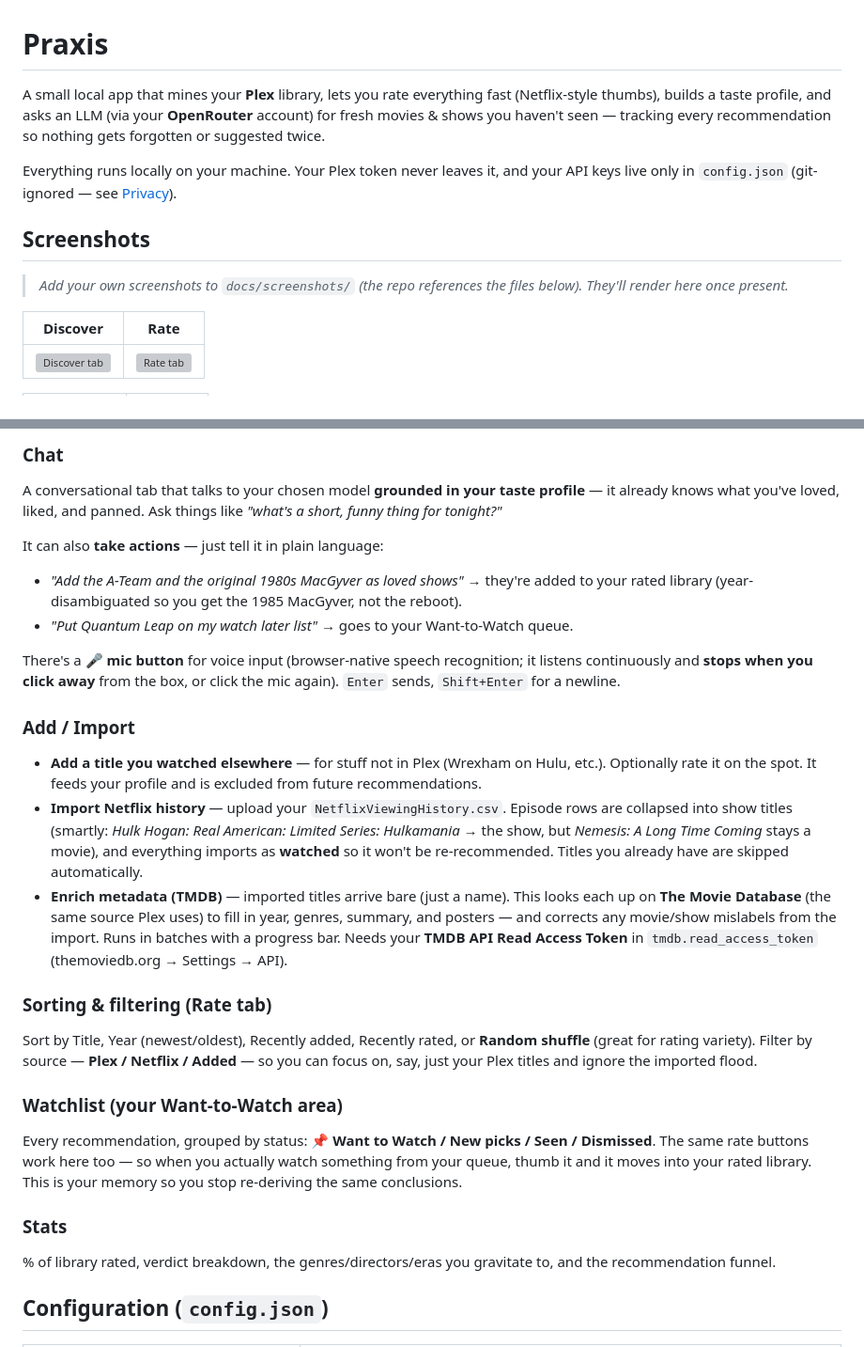
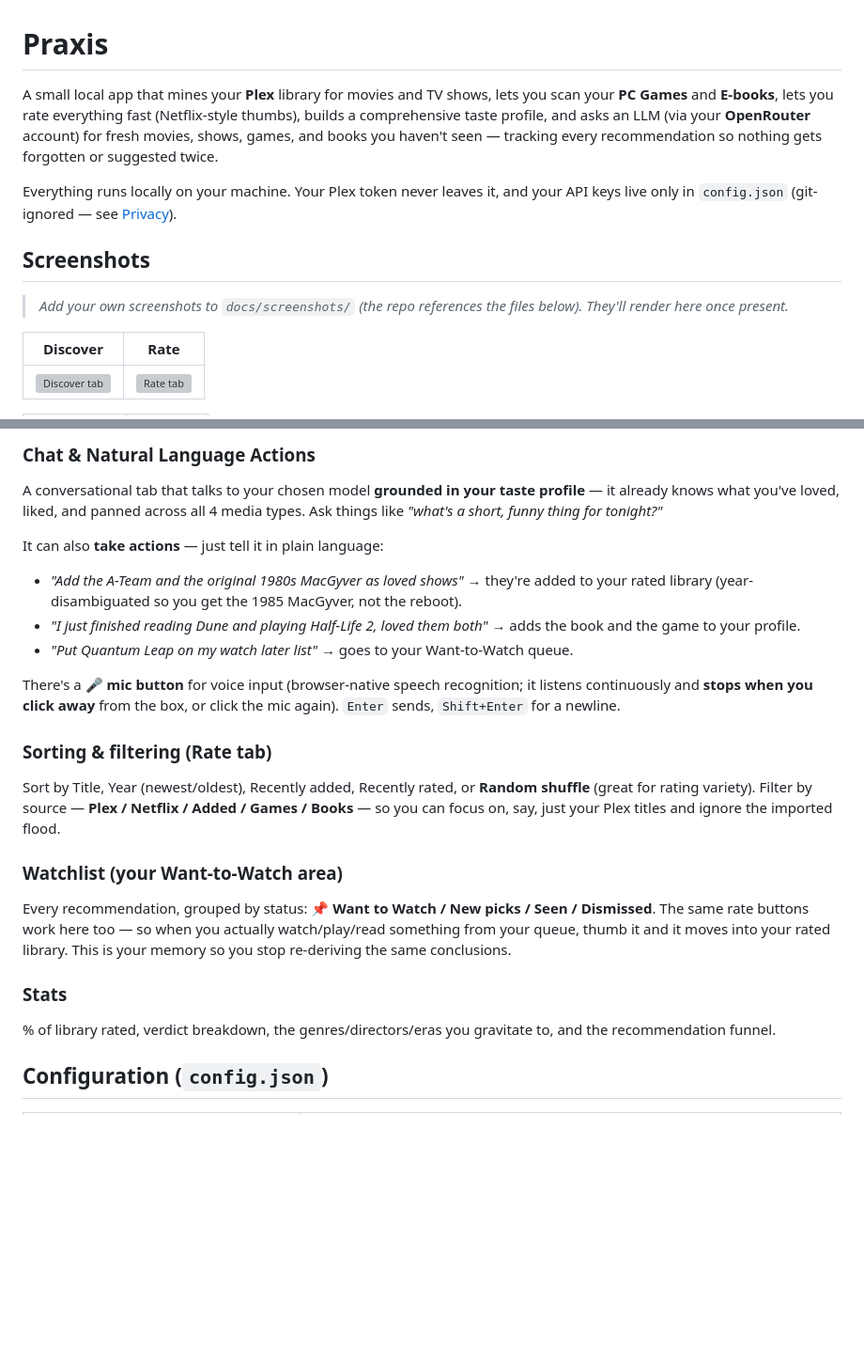
Before and after one commit to Lodebek/Praxis, a Markdown page: README.md, 2 parts joined by grey strips. Shown at 94% size. Drawn GitHub-style; blank space fills up the shorter version; grey boxes are pictures that could not be loaded.

```diff
--- a/README.md
+++ b/README.md
@@ -1,17 +1,12 @@
 # Praxis
 
-A small local app that mines your **Plex** library, lets you rate everything fast
-(Netflix-style thumbs), builds a taste profile, and asks an LLM (via your
-**OpenRouter** account) for fresh movies & shows you haven't seen — tracking
-every recommendation so nothing gets forgotten or suggested twice.
+A small local app that mines your **Plex** library for movies and TV shows, lets you scan your **PC Games** and **E-books**, lets you rate everything fast (Netflix-style thumbs), builds a comprehensive taste profile, and asks an LLM (via your **OpenRouter** account) for fresh movies, shows, games, and books you haven't seen — tracking every recommendation so nothing gets forgotten or suggested twice.
 
-Everything runs locally on your machine. Your Plex token never leaves it, and
-your API keys live only in `config.json` (git-ignored — see [Privacy](#privacy)).
+Everything runs locally on your machine. Your Plex token never leaves it, and your API keys live only in `config.json` (git-ignored — see [Privacy](#privacy)).
 
 ## Screenshots
 
-> _Add your own screenshots to `docs/screenshots/` (the repo references the files
-> below). They'll render here once present._
+> _Add your own screenshots to `docs/screenshots/` (the repo references the files below). They'll render here once present._
 
 | Discover | Rate |
 |---|---|
@@ -86,48 +87,22 @@ paste the answer back via **Import recommendations** (those get enriched too).
 
-### Chat
-A conversational tab that talks to your chosen model **grounded in your taste
-profile** — it already knows what you've loved, liked, and panned. Ask things
-like *"what's a short, funny thing for tonight?"*
+### Chat & Natural Language Actions
+A conversational tab that talks to your chosen model **grounded in your taste profile** — it already knows what you've loved, liked, and panned across all 4 media types. Ask things like *"what's a short, funny thing for tonight?"*
 
 It can also **take actions** — just tell it in plain language:
-- *"Add the A-Team and the original 1980s MacGyver as loved shows"* → they're
-  added to your rated library (year-disambiguated so you get the 1985 MacGyver,
-  not the reboot).
+- *"Add the A-Team and the original 1980s MacGyver as loved shows"* → they're added to your rated library (year-disambiguated so you get the 1985 MacGyver, not the reboot).
+- *"I just finished reading Dune and playing Half-Life 2, loved them both"* → adds the book and the game to your profile.
 - *"Put Quantum Leap on my watch later list"* → goes to your Want-to-Watch queue.
 
-There's a **🎤 mic button** for voice input (browser-native speech recognition;
-it listens continuously and **stops when you click away** from the box, or click
-the mic again). `Enter` sends, `Shift+Enter` for a newline.
-
-### Add / Import
-- **Add a title you watched elsewhere** — for stuff not in Plex (Wrexham on Hulu,
-  etc.). Optionally rate it on the spot. It feeds your profile and is excluded
-  from future recommendations.
-- **Import Netflix history** — upload your `NetflixViewingHistory.csv`. Episode
-  rows are collapsed into show titles (smartly: *Hulk Hogan: Real American: Limited
-  Series: Hulkamania* → the show, but *Nemesis: A Long Time Coming* stays a movie),
-  and everything imports as **watched** so it won't be re-recommended. Titles you
-  already have are skipped automatically.
-- **Enrich metadata (TMDB)** — imported titles arrive bare (just a name). This
-  looks each up on **The Movie Database** (the same source Plex uses) to fill in
-  year, genres, summary, and posters — and corrects any movie/show mislabels from
-  the import. Runs in batches with a progress bar. Needs your **TMDB API Read
-  Access Token** in `tmdb.read_access_token` (themoviedb.org → Settings → API).
+There's a **🎤 mic button** for voice input (browser-native speech recognition; it listens continuously and **stops when you click away** from the box, or click the mic again). `Enter` sends, `Shift+Enter` for a newline.
 
 ### Sorting & filtering (Rate tab)
-Sort by Title, Year (newest/oldest), Recently added, Recently rated, or **Random
-shuffle** (great for rating variety). Filter by source — **Plex / Netflix / Added**
-— so you can focus on, say, just your Plex titles and ignore the imported flood.
+Sort by Title, Year (newest/oldest), Recently added, Recently rated, or **Random shuffle** (great for rating variety). Filter by source — **Plex / Netflix / Added / Games / Books** — so you can focus on, say, just your Plex titles and ignore the imported flood.
 
 ### Watchlist (your Want-to-Watch area)
-Every recommendation, grouped by status: **📌 Want to Watch / New picks / Seen /
-Dismissed**. The same rate buttons work here too — so when you actually watch
-something from your queue, thumb it and it moves into your rated library. This is
-your memory so you stop re-deriving the same conclusions.
+Every recommendation, grouped by status: **📌 Want to Watch / New picks / Seen / Dismissed**. The same rate buttons work here too — so when you actually watch/play/read something from your queue, thumb it and it moves into your rated library. This is your memory so you stop re-deriving the same conclusions.
 
 ### Stats
-% of library rated, verdict breakdown, the genres/directors/eras you gravitate
-to, and the recommendation funnel.
+% of library rated, verdict breakdown, the genres/directors/eras you gravitate to, and the recommendation funnel.
 
 ## Configuration (`config.json`)
 
```
Also changed, not shown: other parts of README.md (+38 -43 lines).
